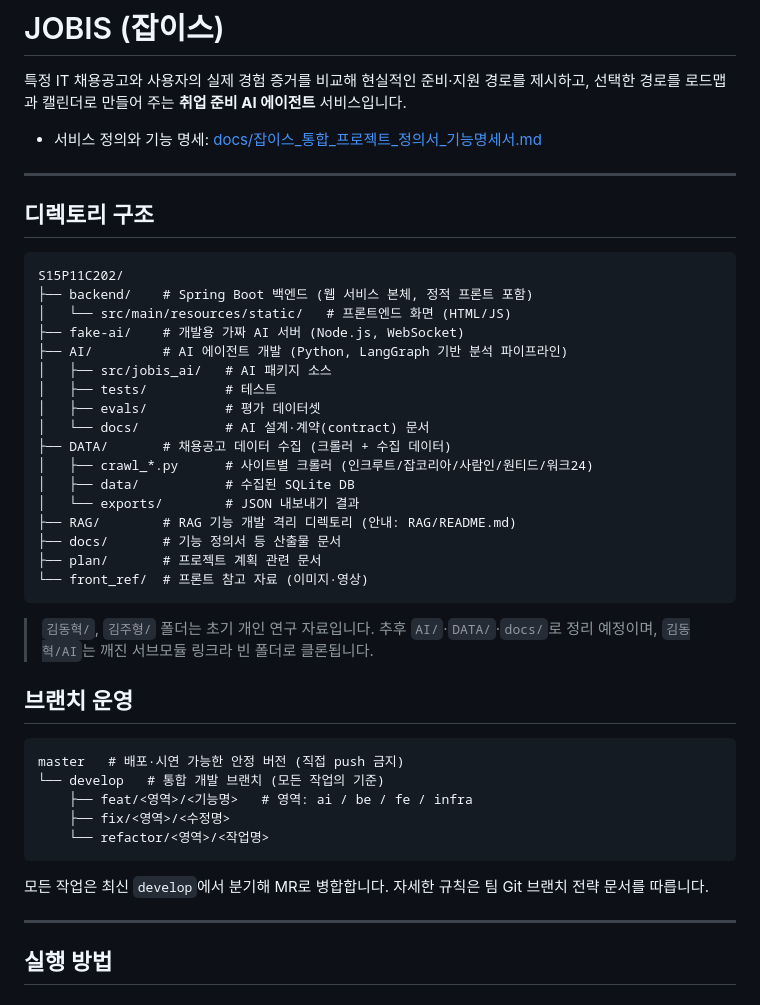
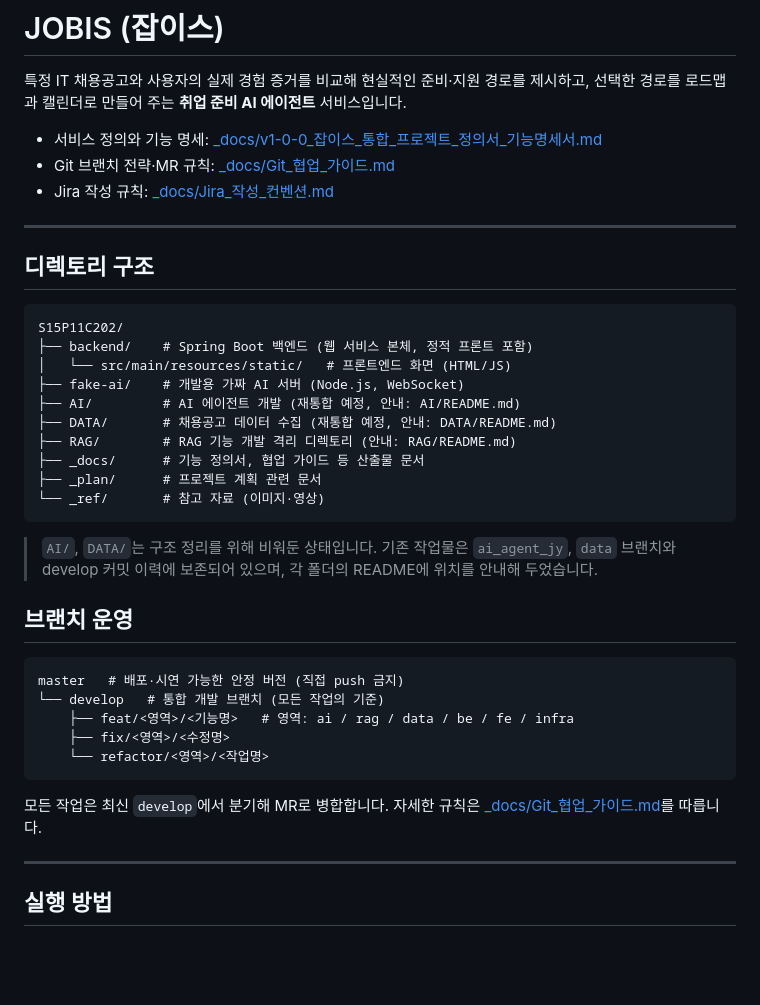
Before and after one commit to kdHyeok/Jobis-PJT, a Markdown page: README.md, the part around the change. Drawn GitHub-style; blank space fills up the shorter version.

Commit message:
docs: README 디렉토리 구조 및 문서 링크를 현재 구조에 맞게 갱신

````diff
--- a/README.md
+++ b/README.md
@@ -2,7 +2,9 @@
 
 특정 IT 채용공고와 사용자의 실제 경험 증거를 비교해 현실적인 준비·지원 경로를 제시하고, 선택한 경로를 로드맵과 캘린더로 만들어 주는 **취업 준비 AI 에이전트** 서비스입니다.
 
-- 서비스 정의와 기능 명세: [docs/잡이스_통합_프로젝트_정의서_기능명세서.md](docs/잡이스_통합_프로젝트_정의서_기능명세서.md)
+- 서비스 정의와 기능 명세: [_docs/v1-0-0_잡이스_통합_프로젝트_정의서_기능명세서.md](_docs/v1-0-0_잡이스_통합_프로젝트_정의서_기능명세서.md)
+- Git 브랜치 전략·MR 규칙: [_docs/Git_협업_가이드.md](_docs/Git_협업_가이드.md)
+- Jira 작성 규칙: [_docs/Jira_작성_컨벤션.md](_docs/Jira_작성_컨벤션.md)
 
 ---
 
@@ -13,34 +15,27 @@ S15P11C202/
 ├── backend/    # Spring Boot 백엔드 (웹 서비스 본체, 정적 프론트 포함)
 │   └── src/main/resources/static/   # 프론트엔드 화면 (HTML/JS)
 ├── fake-ai/    # 개발용 가짜 AI 서버 (Node.js, WebSocket)
-├── AI/         # AI 에이전트 개발 (Python, LangGraph 기반 분석 파이프라인)
-│   ├── src/jobis_ai/   # AI 패키지 소스
-│   ├── tests/          # 테스트
-│   ├── evals/          # 평가 데이터셋
-│   └── docs/           # AI 설계·계약(contract) 문서
-├── DATA/       # 채용공고 데이터 수집 (크롤러 + 수집 데이터)
-│   ├── crawl_*.py      # 사이트별 크롤러 (인크루트/잡코리아/사람인/원티드/워크24)
-│   ├── data/           # 수집된 SQLite DB
-│   └── exports/        # JSON 내보내기 결과
+├── AI/         # AI 에이전트 개발 (재통합 예정, 안내: AI/README.md)
+├── DATA/       # 채용공고 데이터 수집 (재통합 예정, 안내: DATA/README.md)
 ├── RAG/        # RAG 기능 개발 격리 디렉토리 (안내: RAG/README.md)
-├── docs/       # 기능 정의서 등 산출물 문서
-├── plan/       # 프로젝트 계획 관련 문서
-└── front_ref/  # 프론트 참고 자료 (이미지·영상)
+├── _docs/      # 기능 정의서, 협업 가이드 등 산출물 문서
+├── _plan/      # 프로젝트 계획 관련 문서
+└── _ref/       # 참고 자료 (이미지·영상)
 ```
 
-> `김동혁/`, `김주형/` 폴더는 초기 개인 연구 자료입니다. 추후 `AI/`·`DATA/`·`docs/`로 정리 예정이며, `김동혁/AI`는 깨진 서브모듈 링크라 빈 폴더로 클론됩니다.
+> `AI/`, `DATA/`는 구조 정리를 위해 비워둔 상태입니다. 기존 작업물은 `ai_agent_jy`, `data` 브랜치와 develop 커밋 이력에 보존되어 있으며, 각 폴더의 README에 위치를 안내해 두었습니다.
 
 ## 브랜치 운영
 
 ```text
 master   # 배포·시연 가능한 안정 버전 (직접 push 금지)
 └── develop   # 통합 개발 브랜치 (모든 작업의 기준)
-    ├── feat/<영역>/<기능명>   # 영역: ai / be / fe / infra
+    ├── feat/<영역>/<기능명>   # 영역: ai / rag / data / be / fe / infra
     ├── fix/<영역>/<수정명>
     └── refactor/<영역>/<작업명>
 ```
 
-모든 작업은 최신 `develop`에서 분기해 MR로 병합합니다. 자세한 규칙은 팀 Git 브랜치 전략 문서를 따릅니다.
+모든 작업은 최신 `develop`에서 분기해 MR로 병합합니다. 자세한 규칙은 [_docs/Git_협업_가이드.md](_docs/Git_협업_가이드.md)를 따릅니다.
 
 ---
 
````
